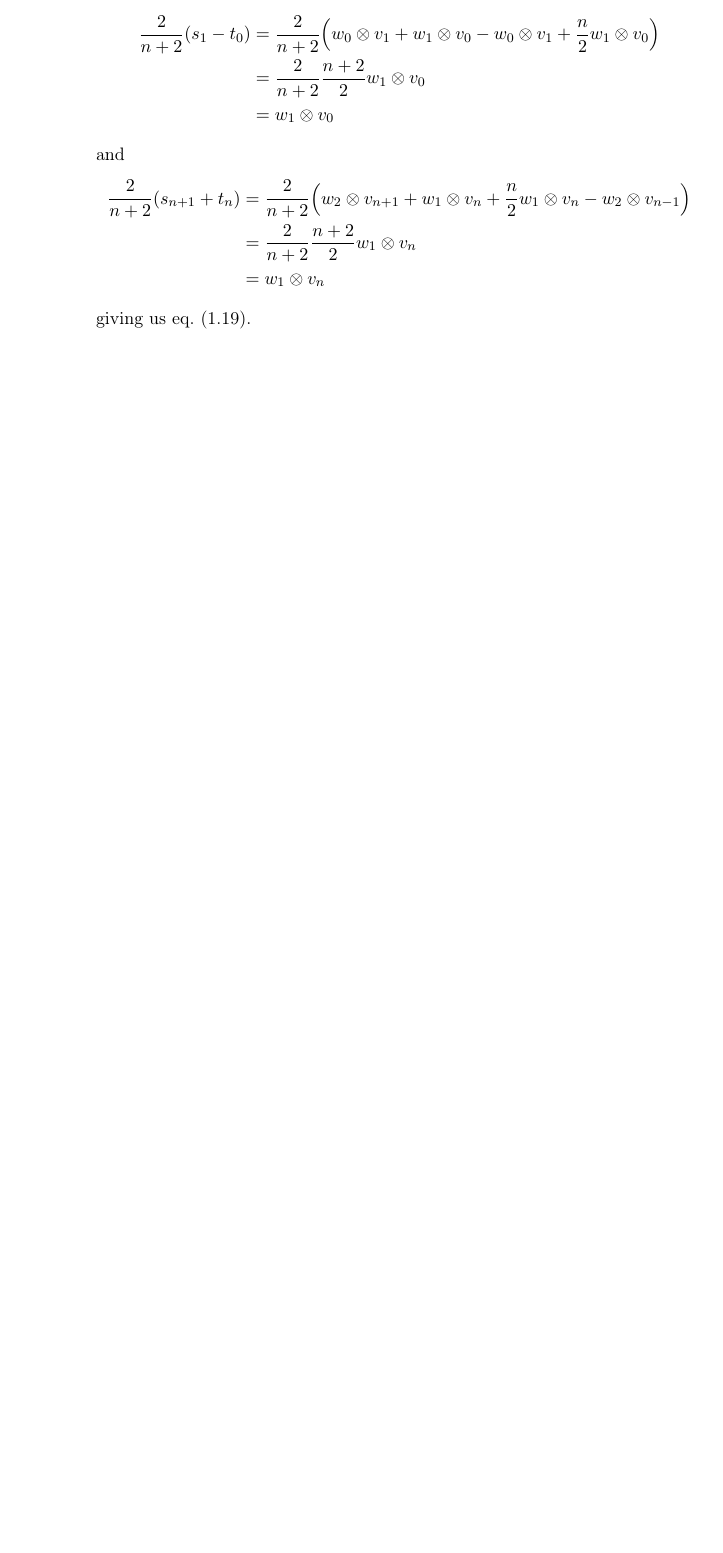
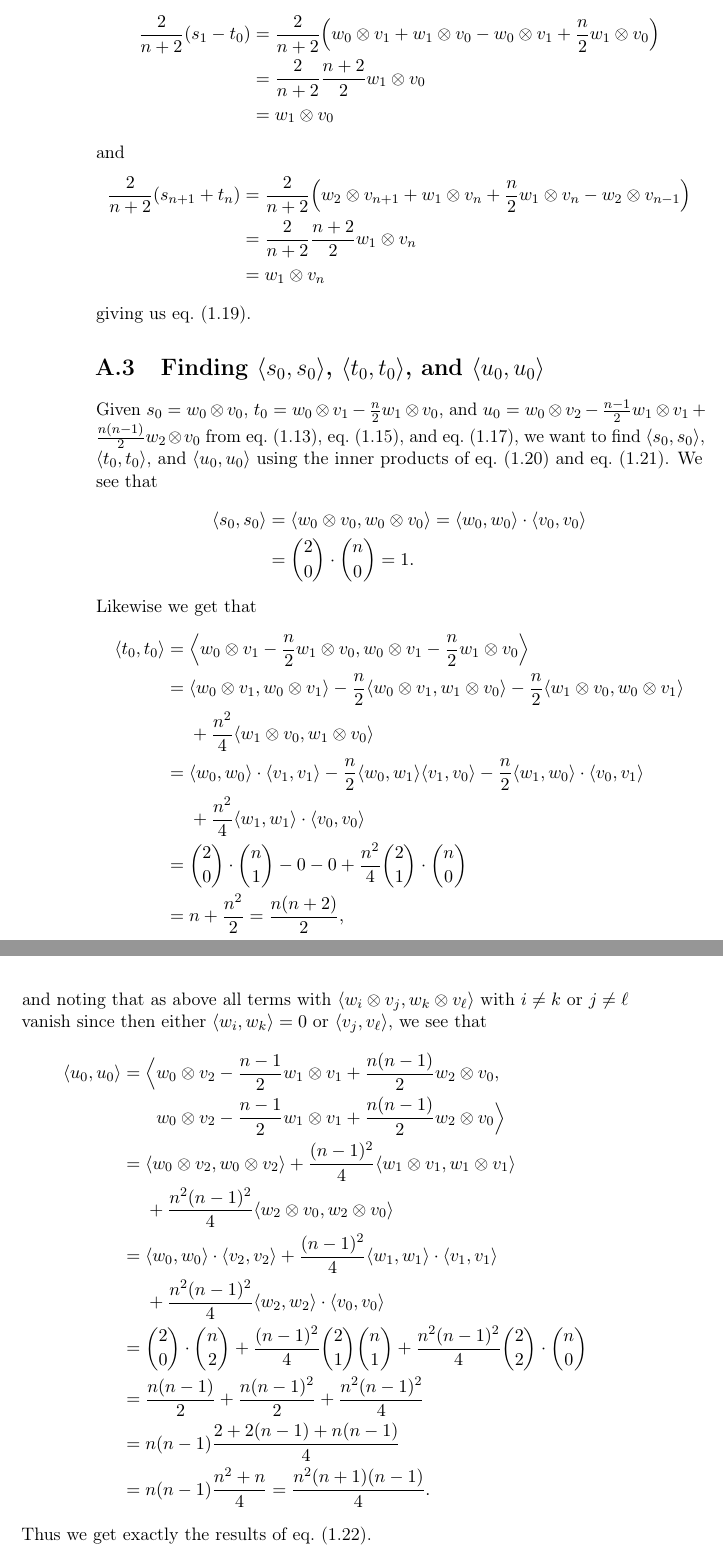
Before and after one commit to Danielkonge/Bachelor, a LaTeX document (main.tex, which reads sections/app1-3.tex): part of page 26 of 26 before the commit and two parts of pages 28 and 29 of 29 after it, the two joined at a grey line, cut so that both start at the same text, the shorter picture padded with empty space. Compiled offline with pdfLaTeX.

Commit message:
Continued work on describing w_1 tensor v_k

```diff
--- /dev/null
+++ b/sections/app1-3.tex
@@ -0,0 +1,35 @@
+\section{\texorpdfstring{Finding $\inner{s_0}{s_0}$, $\inner{t_0}{t_0}$, and $\inner{u_0}{u_0}$}{Finding inner products in V(2) tensor V(n)}}\label{sec:innerproductscalc}
+
+Given $s_0=w_0\otimes v_0$, $t_0=w_0\otimes v_1 - \tfrac{n}{2}w_1\otimes v_0$, and $u_0=w_0\otimes v_2 - \tfrac{n-1}{2}w_1\otimes v_1 + \tfrac{n(n-1)}{2}w_2\otimes v_0$ from \cref{eq:s_kbasisres}, \cref{eq:t_kbasisres}, and \cref{eq:u_kbasisres}, we want to find $\inner{s_0}{s_0}$, $\inner{t_0}{t_0}$, and $\inner{u_0}{u_0}$ using the inner products of \cref{eq:inproddef1} and \cref{eq:inproddef2}. We see that
+\begin{align*}
+  \inner{s_0}{s_0} &= \inner{w_0\otimes v_0}{w_0\otimes v_0} = \inner{w_0}{w_0} \cdot \inner{v_0}{v_0} \\
+  &= \binom{2}{0}\cdot\binom{n}{0} = 1.
+\end{align*}
+Likewise we get that
+\begin{align*}
+  \inner{t_0}{t_0} &= \inner[\Big]{w_0\otimes v_1 - \dfrac{n}{2}w_1\otimes v_0}{w_0\otimes v_1 - \dfrac{n}{2}w_1\otimes v_0} \\
+                   &= \inner{w_0\otimes v_1}{w_0\otimes v_1} - \dfrac{n}{2}\inner{w_0\otimes v_1}{w_1\otimes v_0} - \dfrac{n}{2}\inner{w_1\otimes v_0}{w_0\otimes v_1} \\*
+                   &\phantom{{}={}}{} + \dfrac{n^2}{4}\inner{w_1\otimes v_0}{w_1\otimes v_0} \\
+                   &= \inner{w_0}{w_0}\cdot\inner{v_1}{v_1} - \dfrac{n}{2}\inner{w_0}{w_1}\inner{v_1}{v_0} - \dfrac{n}{2}\inner{w_1}{w_0}\cdot\inner{v_0}{v_1} \\*
+                   &\phantom{{}={}}{} + \dfrac{n^2}{4}\inner{w_1}{w_1}\cdot\inner{v_0}{v_0} \\
+                   &= \binom{2}{0}\cdot\binom{n}{1} - 0 - 0 + \dfrac{n^2}{4}\binom{2}{1}\cdot\binom{n}{0} \\
+                   &= n + \dfrac{n^2}{2} = \dfrac{n(n+2)}{2},
+\end{align*}
+and noting that as above all terms with $\inner{w_i\otimes v_j}{w_k\otimes v_\ell}$ with $i\neq k$ or $j\neq \ell$ vanish since then either $\inner{w_i}{w_k}=0$ or $\inner{v_j}{v_\ell}$, we see that
+\begin{align*}
+  \inner{u_0}{u_0} &= \Bigl\langle w_0\otimes v_2 - \dfrac{n-1}{2}w_1\otimes v_1 + \dfrac{n(n-1)}{2}w_2\otimes v_0, \\*
+                   &\phantom{{}={}\Bigl\langle }{} w_0\otimes v_2 - \dfrac{n-1}{2}w_1\otimes v_1 + \dfrac{n(n-1)}{2}w_2\otimes v_0 \Bigr\rangle \\
+                   &= \inner{w_0\otimes v_2}{w_0\otimes v_2} + \dfrac{(n-1)^2}{4}\inner{w_1\otimes v_1}{w_1\otimes v_1} \\*
+                   &\phantom{{}={}}{} + \dfrac{n^2(n-1)^2}{4}\inner{w_2\otimes v_0}{w_2\otimes v_0} \\
+                   &= \inner{w_0}{w_0}\cdot\inner{v_2}{v_2} + \dfrac{(n-1)^2}{4}\inner{w_1}{w_1}\cdot\inner{v_1}{v_1} \\*
+                   &\phantom{{}={}}{} + \dfrac{n^2(n-1)^2}{4}\inner{w_2}{w_2}\cdot\inner{v_0}{v_0} \\
+                   &= \binom{2}{0}\cdot\binom{n}{2} + \dfrac{(n-1)^2}{4}\binom{2}{1}\binom{n}{1} + \dfrac{n^2(n-1)^2}{4}\binom{2}{2}\cdot\binom{n}{0} \\
+                   &= \dfrac{n(n-1)}{2} + \dfrac{n(n-1)^2}{2} + \dfrac{n^2(n-1)^2}{4} \\
+                   &= n(n-1)\dfrac{2+2(n-1)+n(n-1)}{4} \\
+                   &= n(n-1)\dfrac{n^2 + n}{4} = \dfrac{n^2(n+1)(n-1)}{4}.
+\end{align*}
+Thus we get exactly the results of \cref{eq:inprodres}.
+%%% Local Variables:
+%%% mode: latex
+%%% TeX-master: "../main"
+%%% End:
```
Also changed, not shown: main.tex (+2 -0 lines), sections/sec1-1.tex (+50 -7 lines), main.pdf, 14 other files.
